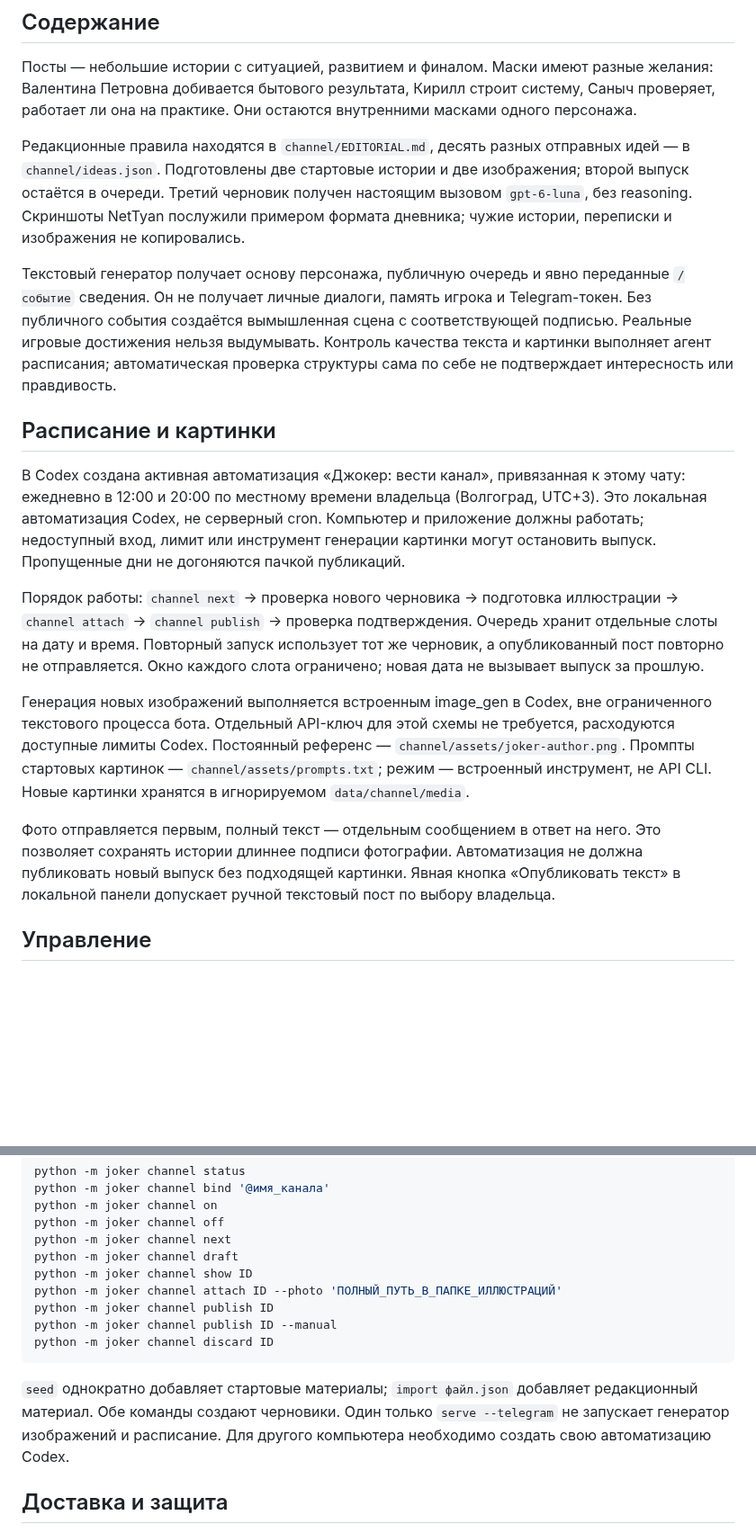
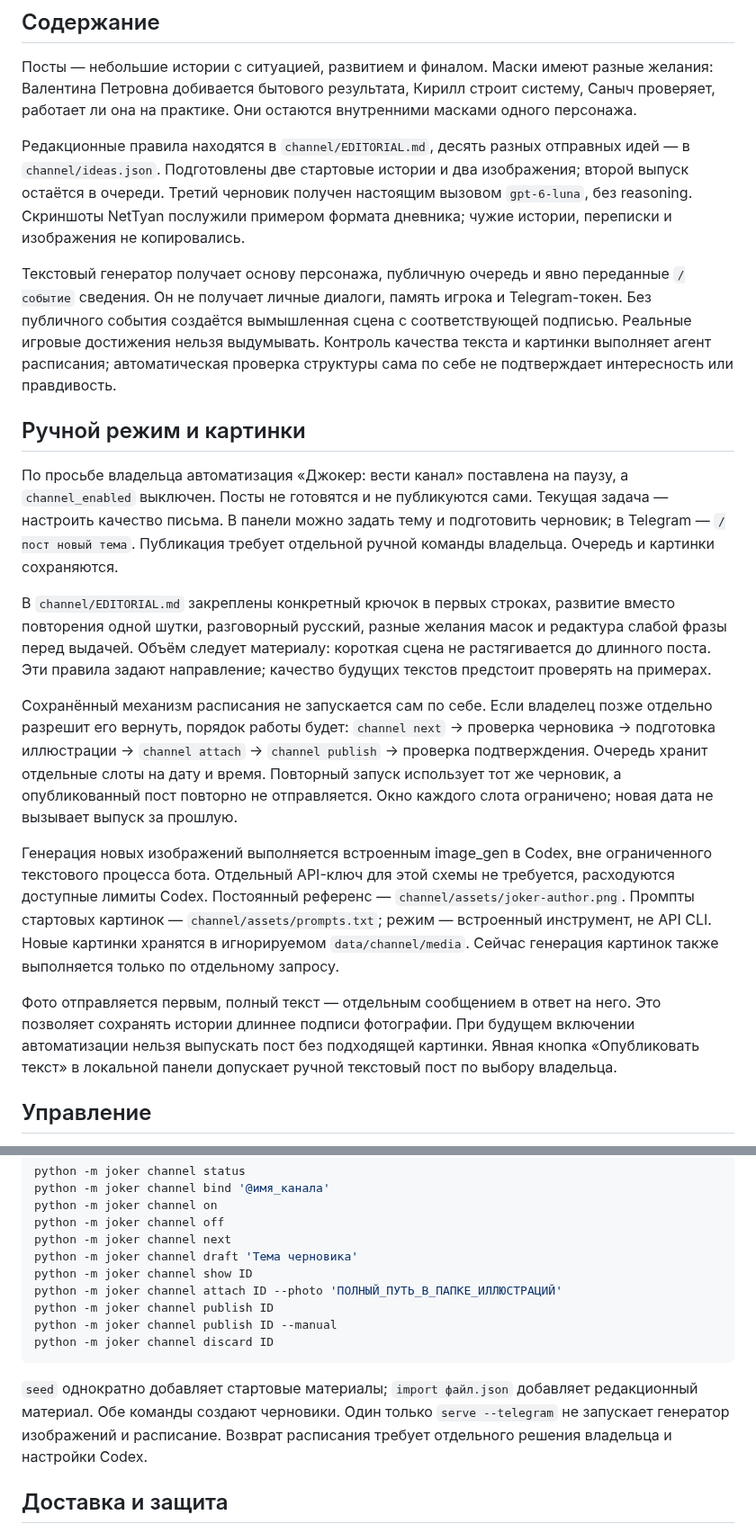
Before and after one commit to Kuzemko03/AiTalentHub-Persona, a Markdown page: docs/channel.md, 2 parts joined by grey strips. Shown at 90% size. GitHub-like rendering; blank space fills up the shorter version.

```diff
--- a/docs/channel.md
+++ b/docs/channel.md
@@ -15,7 +15,7 @@
 
 Редакционные правила находятся в `channel/EDITORIAL.md`, десять разных
 отправных идей — в `channel/ideas.json`. Подготовлены две стартовые истории
-и две изображения; второй выпуск остаётся в очереди. Третий черновик
+и два изображения; второй выпуск остаётся в очереди. Третий черновик
 получен настоящим вызовом `gpt-6-luna`, без reasoning.
 Скриншоты NetTyan послужили примером формата дневника; чужие истории,
 переписки и изображения не копировались.
@@ -27,17 +27,24 @@
 выдумывать. Контроль качества текста и картинки выполняет агент расписания;
 автоматическая проверка структуры сама по себе не подтверждает интересность или правдивость.
 
-## Расписание и картинки
+## Ручной режим и картинки
 
-В Codex создана активная автоматизация «Джокер: вести канал», привязанная
-к этому чату: ежедневно в 12:00 и 20:00 по местному времени владельца
-(Волгоград, UTC+3). Это локальная автоматизация Codex, не серверный cron.
-Компьютер и приложение должны работать; недоступный вход, лимит или
-инструмент генерации картинки могут остановить выпуск. Пропущенные
-дни не догоняются пачкой публикаций.
+По просьбе владельца автоматизация «Джокер: вести канал» поставлена на паузу,
+а `channel_enabled` выключен. Посты не готовятся и не публикуются сами.
+Текущая задача — настроить качество письма. В панели можно задать тему и
+подготовить черновик; в Telegram — `/пост новый тема`. Публикация требует
+отдельной ручной команды владельца. Очередь и картинки сохраняются.
 
-Порядок работы: `channel next` → проверка нового черновика → подготовка
-иллюстрации → `channel attach` → `channel publish` → проверка подтверждения.
+В `channel/EDITORIAL.md` закреплены конкретный крючок в первых строках,
+развитие вместо повторения одной шутки, разговорный русский, разные
+желания масок и редактура слабой фразы перед выдачей. Объём следует
+материалу: короткая сцена не растягивается до длинного поста. Эти правила
+задают направление; качество будущих текстов предстоит проверять на примерах.
+
+Сохранённый механизм расписания не запускается сам по себе. Если владелец
+позже отдельно разрешит его вернуть, порядок работы будет: `channel next`
+→ проверка черновика → подготовка иллюстрации → `channel attach`
+→ `channel publish` → проверка подтверждения.
 Очередь хранит отдельные слоты на дату и время. Повторный запуск использует
 тот же черновик, а опубликованный пост повторно не отправляется.
 Окно каждого слота ограничено; новая дата не вызывает выпуск за прошлую.
@@ -47,11 +54,12 @@
 схемы не требуется, расходуются доступные лимиты Codex. Постоянный
 референс — `channel/assets/joker-author.png`. Промпты стартовых картинок —
 `channel/assets/prompts.txt`; режим — встроенный инструмент, не API CLI.
-Новые картинки хранятся в игнорируемом `data/channel/media`.
+Новые картинки хранятся в игнорируемом `data/channel/media`. Сейчас
+генерация картинок также выполняется только по отдельному запросу.
 
 Фото отправляется первым, полный текст — отдельным сообщением в ответ
 на него. Это позволяет сохранять истории длиннее подписи фотографии.
-Автоматизация не должна публиковать новый выпуск без подходящей картинки.
+При будущем включении автоматизации нельзя выпускать пост без подходящей картинки.
 Явная кнопка «Опубликовать текст» в локальной панели допускает ручной
 текстовый пост по выбору владельца.
 
@@ -83,7 +92,7 @@ python -m joker channel bind '@имя_канала'
 python -m joker channel on
 python -m joker channel off
 python -m joker channel next
-python -m joker channel draft
+python -m joker channel draft 'Тема черновика'
 python -m joker channel show ID
 python -m joker channel attach ID --photo 'ПОЛНЫЙ_ПУТЬ_В_ПАПКЕ_ИЛЛЮСТРАЦИЙ'
 python -m joker channel publish ID
@@ -94,7 +103,7 @@ python -m joker channel discard ID
 `seed` однократно добавляет стартовые материалы; `import файл.json`
 добавляет редакционный материал. Обе команды создают черновики.
 Один только `serve --telegram` не запускает генератор изображений и расписание.
-Для другого компьютера необходимо создать свою автоматизацию Codex.
+Возврат расписания требует отдельного решения владельца и настройки Codex.
 
 ## Доставка и защита
 
```
Also changed, not shown: other parts of docs/channel.md (+1 -0 lines), README.md (+9 -8 lines), channel/EDITORIAL.md (+51 -9 lines), docs/channel-manual.png (added), 5 other files.
